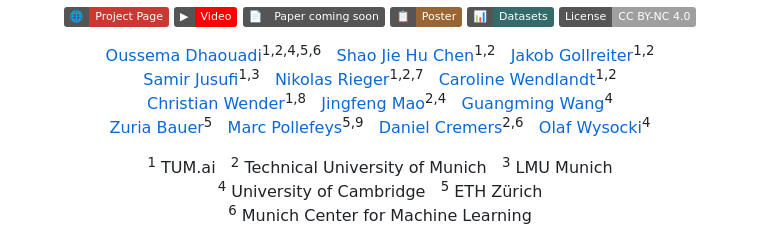
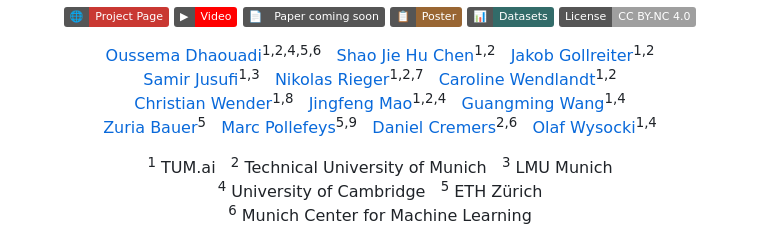
Before and after one commit to tum-vision/PlanarCityLoc, a Markdown page: README.md, the part around the change. Drawn GitHub-style; badges without logos.

Commit message:
Add TUM.ai affiliation for Jingfeng, Guangming, and Olaf
Co-authored-by: Codex <noreply@openai.com>

```diff
--- a/README.md
+++ b/README.md
@@ -23,12 +23,12 @@
   <a href="https://www.linkedin.com/in/nikolas-rieger/">Nikolas Rieger</a><sup>1,2,7</sup> &nbsp;
   <a href="https://www.linkedin.com/in/caroline-wendlandt/">Caroline Wendlandt</a><sup>1,2</sup><br>
   <a href="https://www.linkedin.com/in/christian-wender/">Christian Wender</a><sup>1,8</sup> &nbsp;
-  <a href="https://www.linkedin.com/in/jingfeng-mao-125928260/">Jingfeng Mao</a><sup>2,4</sup> &nbsp;
-  <a href="https://www.linkedin.com/in/guangming-wang/">Guangming Wang</a><sup>4</sup><br>
+  <a href="https://www.linkedin.com/in/jingfeng-mao-125928260/">Jingfeng Mao</a><sup>1,2,4</sup> &nbsp;
+  <a href="https://www.linkedin.com/in/guangming-wang/">Guangming Wang</a><sup>1,4</sup><br>
   <a href="https://zuriabauer.com/">Zuria Bauer</a><sup>5</sup> &nbsp;
   <a href="https://cvg.ethz.ch/team/Prof-Dr-Marc-Pollefeys">Marc Pollefeys</a><sup>5,9</sup> &nbsp;
   <a href="https://cvg.cit.tum.de/members/cremers">Daniel Cremers</a><sup>2,6</sup> &nbsp;
-  <a href="https://olafwysocki.github.io/">Olaf Wysocki</a><sup>4</sup>
+  <a href="https://olafwysocki.github.io/">Olaf Wysocki</a><sup>1,4</sup>
 </p>
 
 <p>
```
